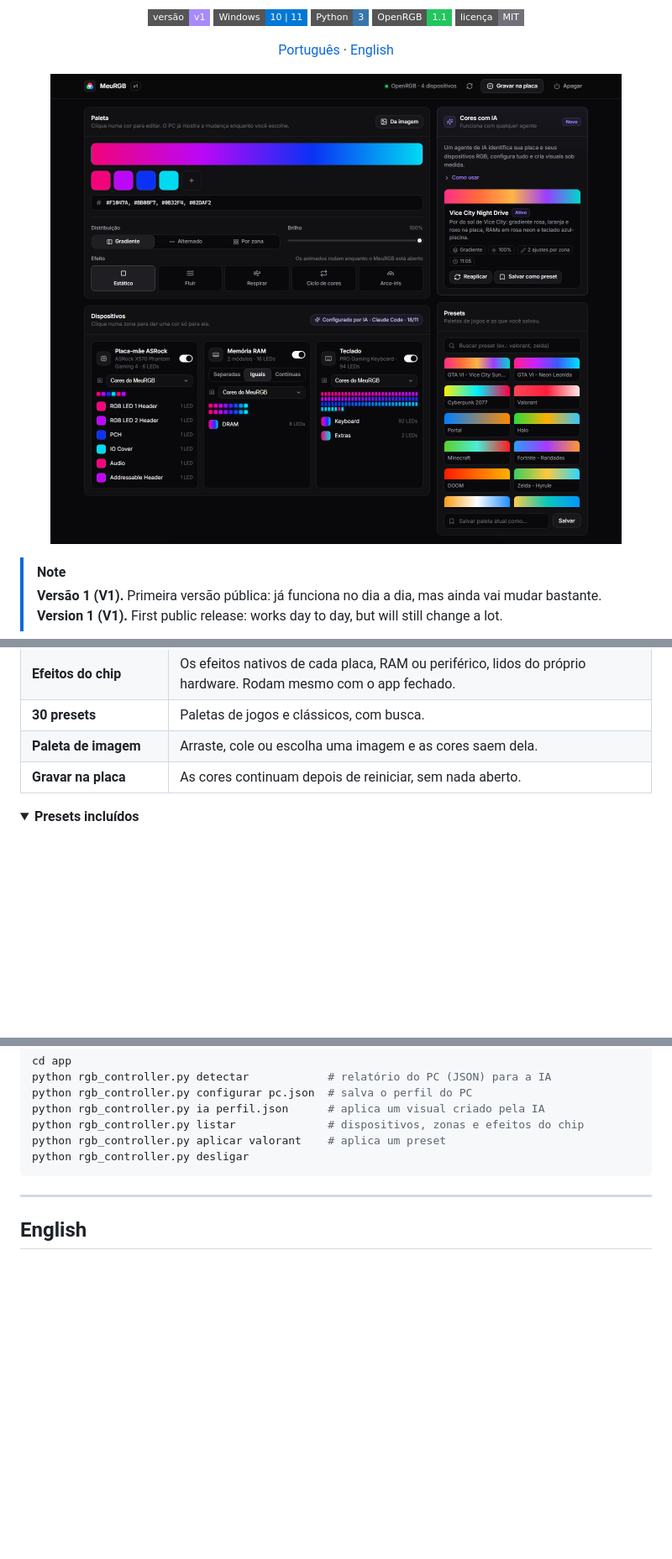
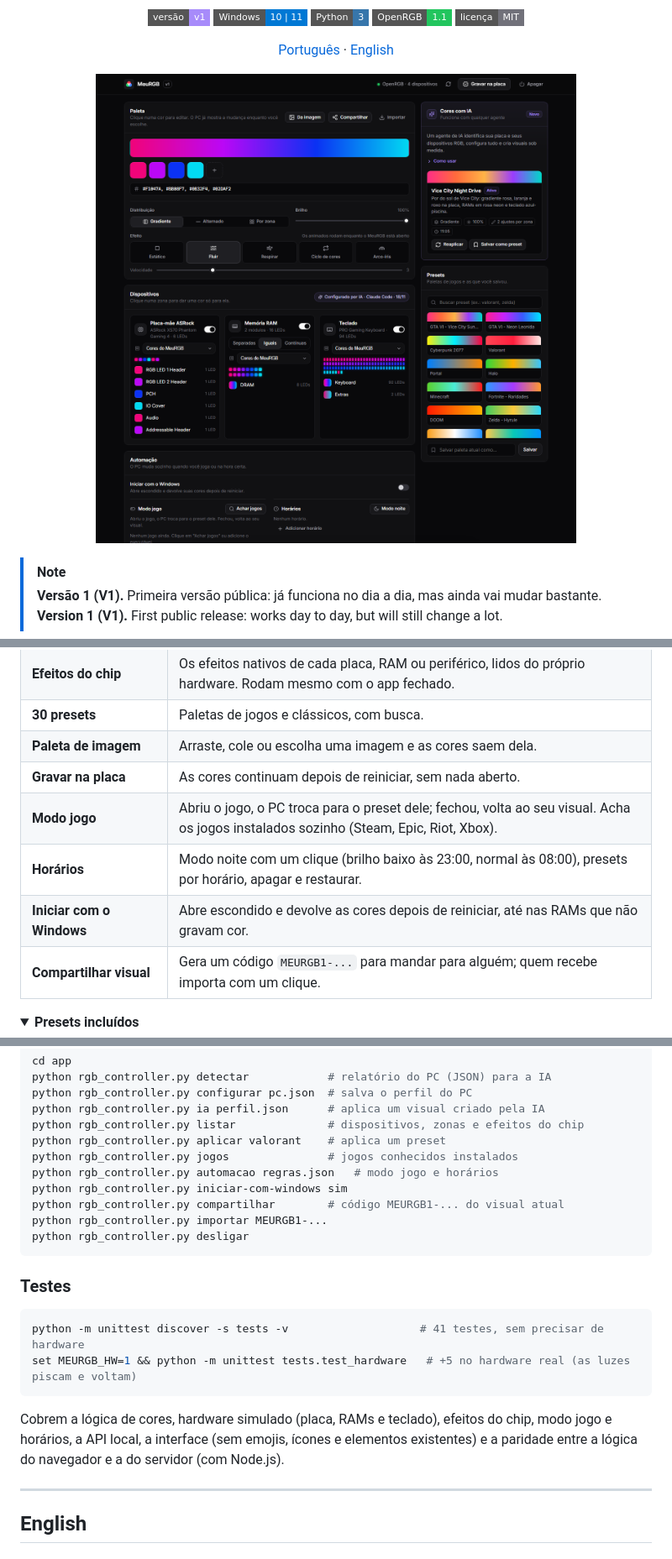
Before and after one commit to lucianookdp/EasyRGB, a Markdown page: README.md, 3 parts joined by grey strips. Shown at 84% size. Drawn GitHub-style; pictures changed too: docs/screenshot.png; folded sections open; badges without logos; blank space fills up the shorter version.

````diff
--- a/README.md
+++ b/README.md
@@ -65,6 +66,10 @@ As instruções para os agentes ficam no [`AGENTS.md`](AGENTS.md).
 | **30 presets** | Paletas de jogos e clássicos, com busca. |
 | **Paleta de imagem** | Arraste, cole ou escolha uma imagem e as cores saem dela. |
 | **Gravar na placa** | As cores continuam depois de reiniciar, sem nada aberto. |
+| **Modo jogo** | Abriu o jogo, o PC troca para o preset dele; fechou, volta ao seu visual. Acha os jogos instalados sozinho (Steam, Epic, Riot, Xbox). |
+| **Horários** | Modo noite com um clique (brilho baixo às 23:00, normal às 08:00), presets por horário, apagar e restaurar. |
+| **Iniciar com o Windows** | Abre escondido e devolve as cores depois de reiniciar, até nas RAMs que não gravam cor. |
+| **Compartilhar visual** | Gera um código `MEURGB1-...` para mandar para alguém; quem recebe importa com um clique. |
 
 <details>
 <summary><b>Presets incluídos</b></summary>
@@ -109,9 +114,23 @@ python rgb_controller.py configurar pc.json  # salva o perfil do PC
 python rgb_controller.py ia perfil.json      # aplica um visual criado pela IA
 python rgb_controller.py listar              # dispositivos, zonas e efeitos do chip
 python rgb_controller.py aplicar valorant    # aplica um preset
+python rgb_controller.py jogos               # jogos conhecidos instalados
+python rgb_controller.py automacao regras.json   # modo jogo e horários
+python rgb_controller.py iniciar-com-windows sim
+python rgb_controller.py compartilhar        # código MEURGB1-... do visual atual
+python rgb_controller.py importar MEURGB1-...
 python rgb_controller.py desligar
 ```
 </details>
+
+### Testes
+
+```bash
+python -m unittest discover -s tests -v                    # 41 testes, sem precisar de hardware
+set MEURGB_HW=1 && python -m unittest tests.test_hardware   # +5 no hardware real (as luzes piscam e voltam)
+```
+
+Cobrem a lógica de cores, hardware simulado (placa, RAMs e teclado), efeitos do chip, modo jogo e horários, a API local, a interface (sem emojis, ícones e elementos existentes) e a paridade entre a lógica do navegador e a do servidor (com Node.js).
 
 ---
 
````
Also changed, not shown: other parts of README.md (+4 -0 lines), AGENTS.md (+32 -1 lines), 5 other files.
